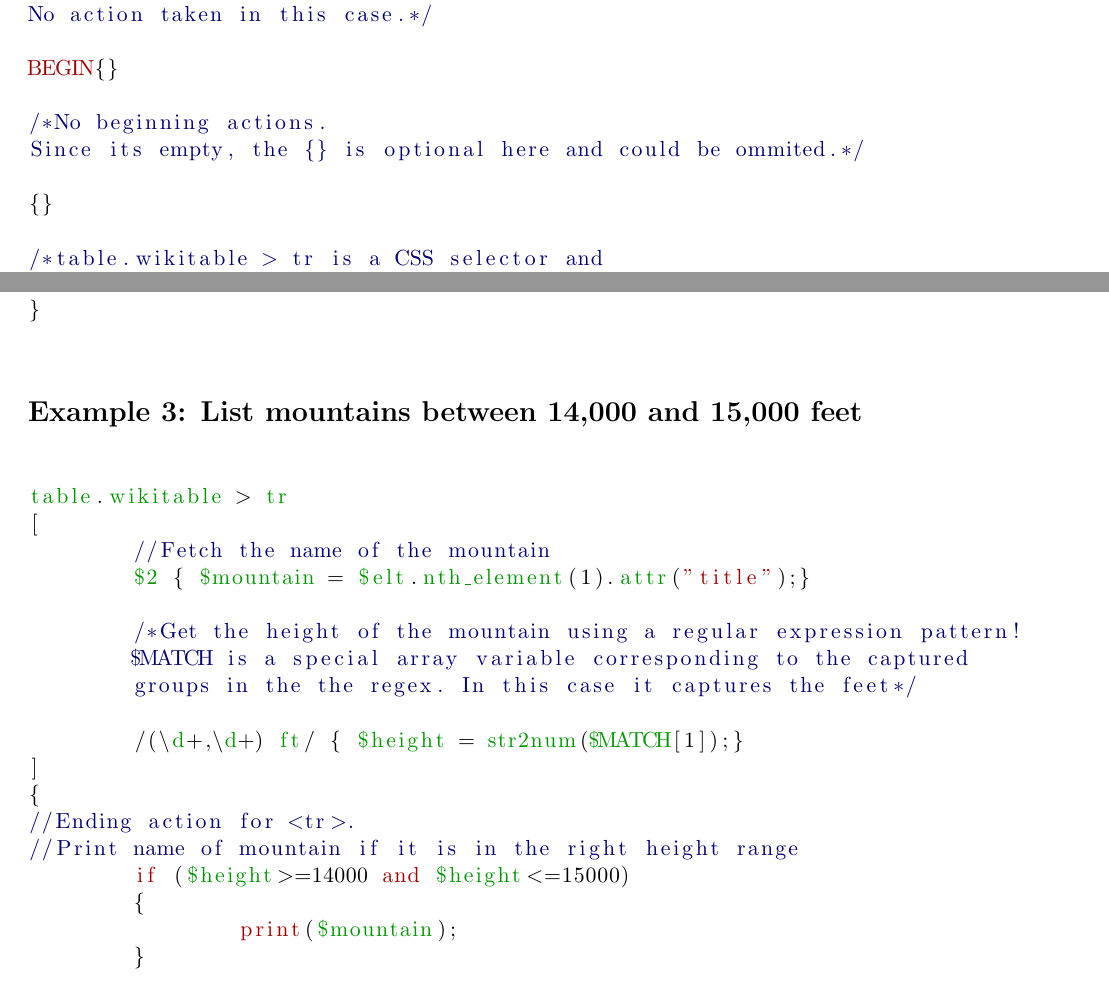
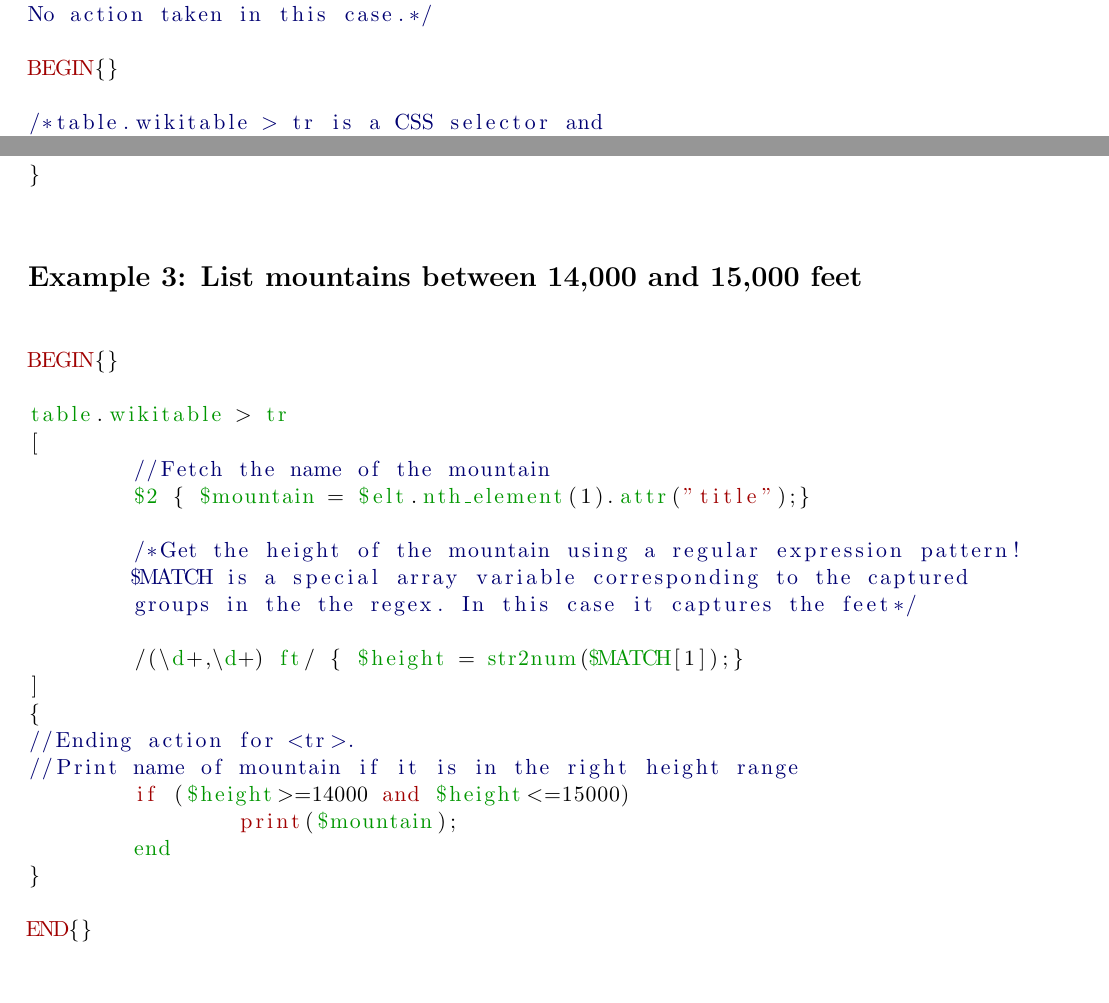
Before and after one commit to G-ram/HAWK, a LaTeX document (HAWK.tex): two parts of pages 2 and 4 of 5 before the commit and two parts of pages 2 and 4 of 4 after it, joined at a grey line, cut so that both start at the same text. Compiled offline with pdfLaTeX.

Commit message:
final updates

```diff
--- a/Proposal.tex
+++ b/HAWK.tex
@@ -74,11 +74,6 @@ No action taken in this case.*/
 
 BEGIN{}
 
-/*No beginning actions.
-Since its empty, the {} is optional here and could be ommited.*/
-
-{}
-
 /*table.wikitable > tr is a CSS selector and
 matches all <tr> elements within the mountain table.
 With the {...}  is the action to perform when finding a pattern.
@@ -151,6 +146,8 @@ END{
     basicstyle=\small
 ]
 
+BEGIN{}
+
 table.wikitable > tr
 [
 	//Fetch the name of the mountain
@@ -166,10 +163,11 @@ table.wikitable > tr
 //Ending action for <tr>.
 //Print name of mountain if it is in the right height range
 	if ($height>=14000 and $height<=15000)
-	{
 		print($mountain);
-	}
+	end
 }
+
+END{}
 
 \end{lstlisting}
 
```
Also changed, not shown: HAWK.pdf (added), Proposal.pdf (deleted), 1 other file.
